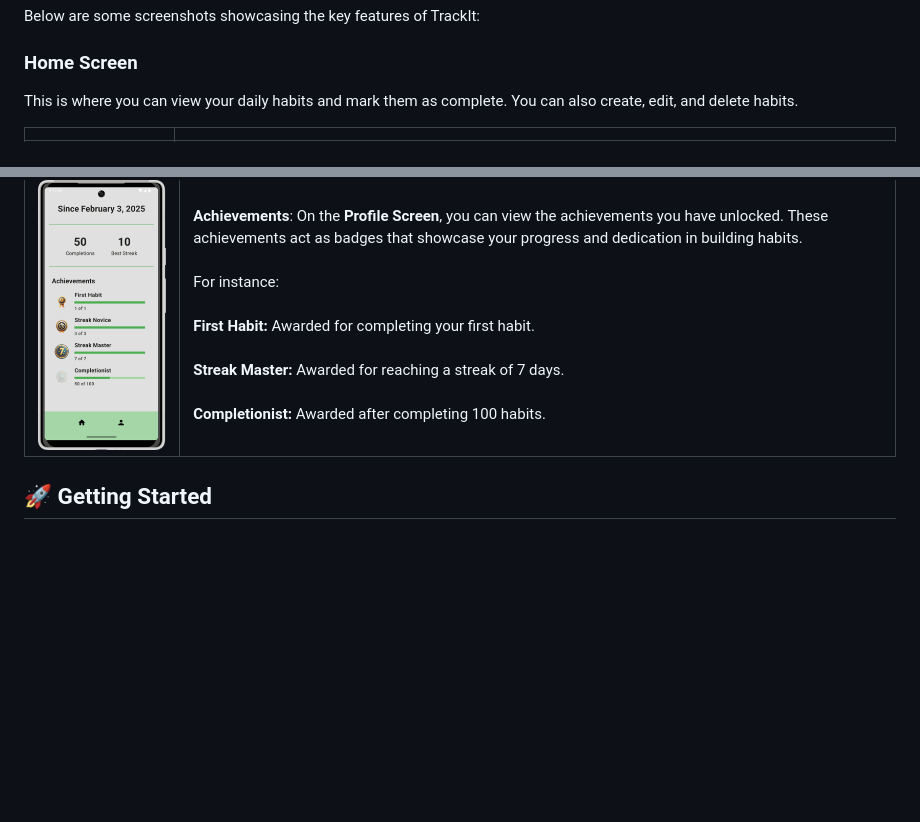
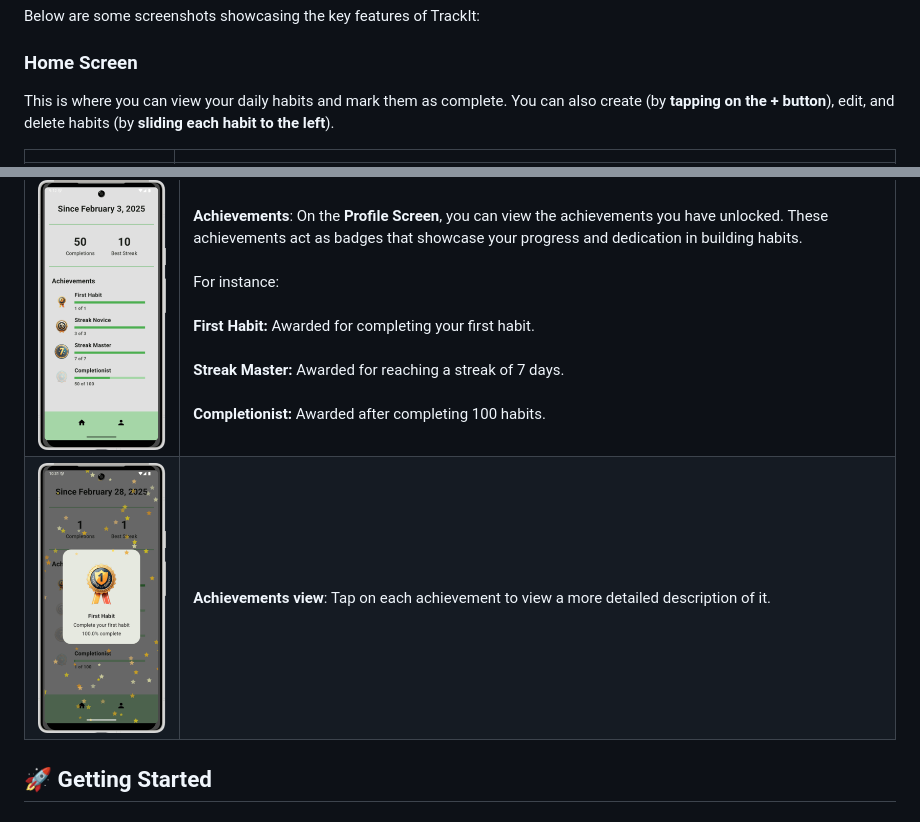
Before and after one commit to SQ77/trackIt, a Markdown page: README.md, 2 parts joined by grey strips. GitHub-like rendering; pictures changed too: assets/images/achievement_view.png (added); blank space fills up the shorter version.

Commit message:
Update readme with more screenshots

```diff
--- a/README.md
+++ b/README.md
@@ -26,7 +26,7 @@ You can try TrackIt on the web! Check out the deployed version [here](https://tr
 Below are some screenshots showcasing the key features of TrackIt:
 
 ### Home Screen
-This is where you can view your daily habits and mark them as complete. You can also create, edit, and delete habits.
+This is where you can view your daily habits and mark them as complete. You can also create (by **tapping on the + button**), edit, and delete habits (by **sliding each habit to the left**).
 
 |  |  |
 |-------|------|
@@ -39,6 +39,7 @@ This is where you can see your achievements and progress in one place. It gives
 |  |  |
 |-------|------|
 | ![profile_page](assets/images/profile_page_framed.png) | **Achievements**: On the **Profile Screen**, you can view the achievements you have unlocked. These achievements act as badges that showcase your progress and dedication in building habits. <br><br> For instance: <br><br> **First Habit:** Awarded for completing your first habit. <br><br> **Streak Master:** Awarded for reaching a streak of 7 days. <br><br> **Completionist:** Awarded after completing 100 habits. |
+| ![achievement_view](assets/images/achievement_view.png) | **Achievements view**: Tap on each achievement to view a more detailed description of it. |
 
 
 ## 🚀 Getting Started
```
Also changed, not shown: other parts of README.md (+2 -2 lines), assets/images/achievement_unlocked.png (added).
